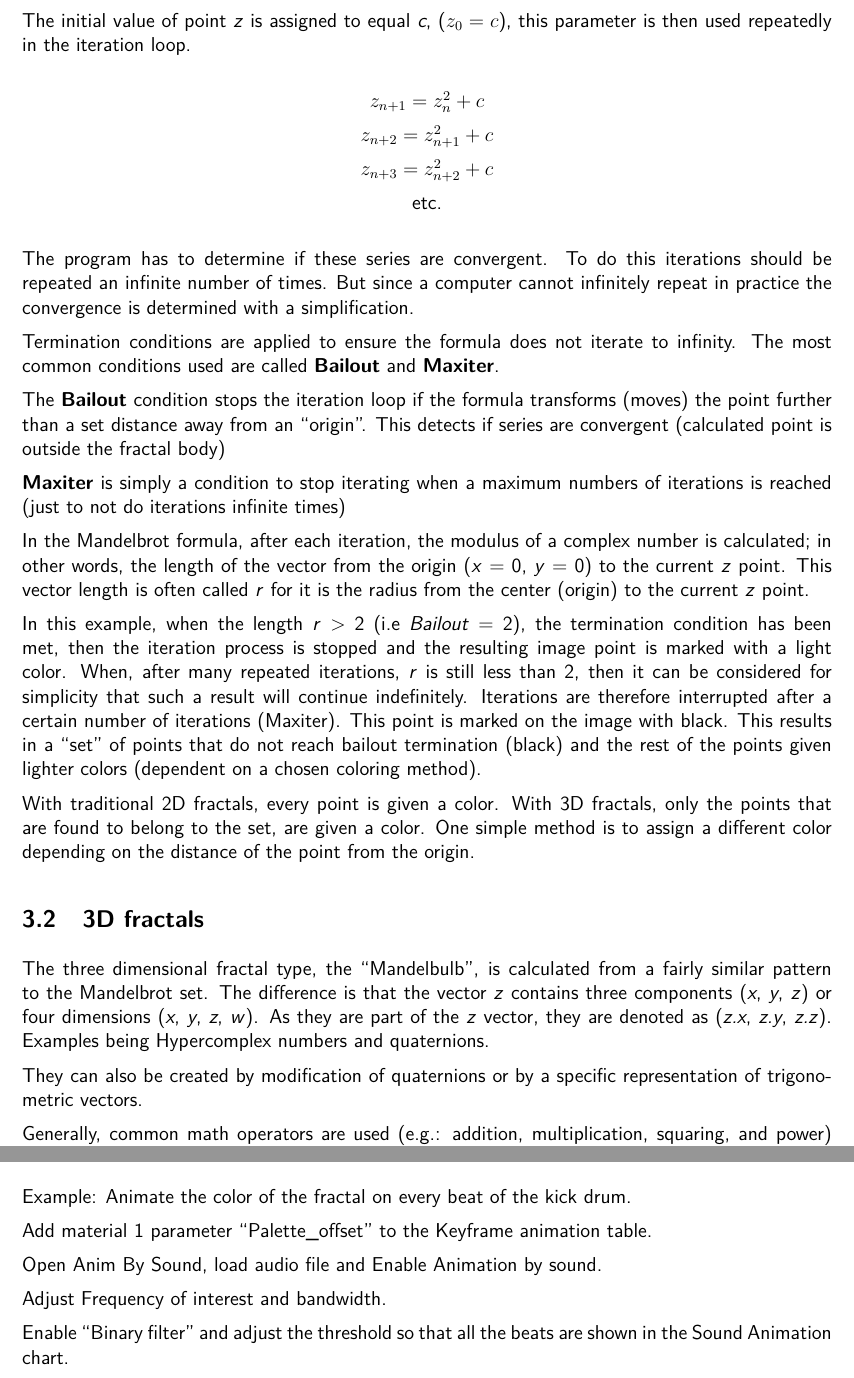
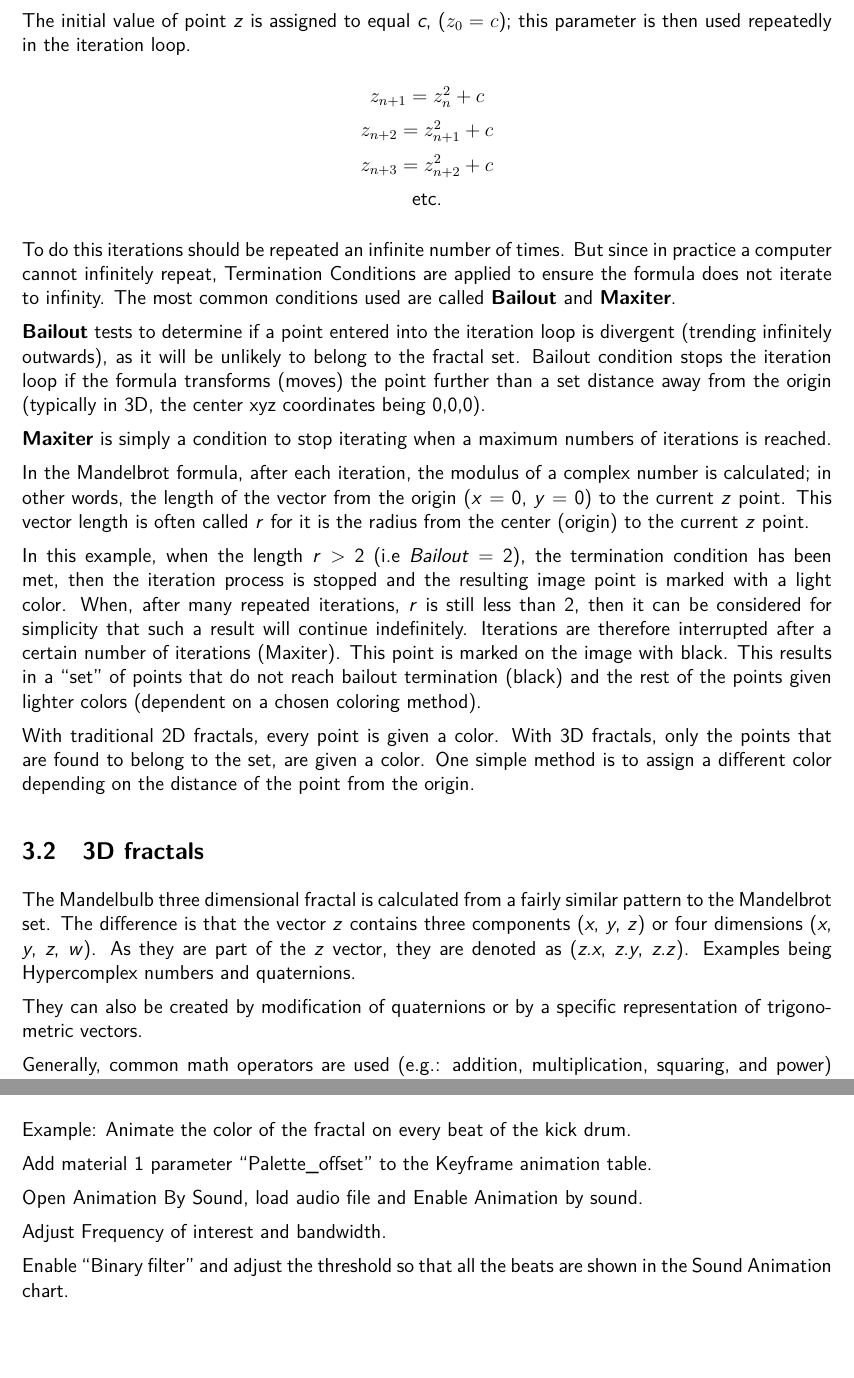
Before and after one commit to buddhi1980/mandelbulber_doc, a LaTeX document (handbook.tex, which reads mandelbulber2/manual/chapters/fractals.tex, mandelbulber2/sound/sound.tex): two parts of pages 17 and 113 of 125, joined at a grey line, cut so that both start at the same text, the shorter picture padded with empty space. Compiled offline with pdfLaTeX.

Commit message:
more doc edits

```diff
--- a/handbook.tex
+++ b/handbook.tex
@@ -10,7 +10,7 @@
 %%%%%%%%%%%%%%%%%%%%%%%%%%%%%%%%%%%%%%%%%
 
 \newcommand{\mTitle}{Mandelbulber}
-\newcommand{\mSubtitle}{End User Manual}
+\newcommand{\mSubtitle}{User Manual}
 \newcommand{\mVersionDocument}{2.32.0.0}
 \newcommand{\mDateDocument}{2020-October}
 \newcommand{\mAuthor}{
--- a/mandelbulber2/manual/chapters/fractals.tex
+++ b/mandelbulber2/manual/chapters/fractals.tex
@@ -40,7 +40,7 @@ Each original point (pixel position) is tested in the formula iteration loop, to
 determine if it belongs to the formula specific mathematical fractal set.
 
 The initial value of point \emph{z} is assigned to equal \emph{c}, ($ z_{0} = c
-$), this parameter is then used repeatedly in the iteration loop.
+$); this parameter is then used repeatedly in the iteration loop.
 
 \begin{center}
 	\(z_{n + 1} = z_{n}^{2} + c\)
@@ -52,21 +52,17 @@ $), this parameter is then used repeatedly in the iteration loop.
 	etc.
 \end{center}
 
-The program has to determine if these series are convergent. To do this
-iterations should be repeated an infinite number of times. But since a computer cannot
-infinitely repeat in practice the convergence is determined with a simplification.
-
-Termination conditions are applied to ensure the formula does not iterate to
+To do this iterations should be repeated an infinite number of times. But since in practice a computer cannot
+infinitely repeat, Termination Conditions are applied to ensure the formula does not iterate to
 infinity. The most common conditions used are called \textbf{Bailout} and
 \textbf{Maxiter}.
 
-\label{bailout-maxiter}The \textbf{Bailout}\index{termination condition!bailout} condition stops the iteration loop if the formula
-transforms (moves) the point further than a set distance away from an
-``origin''. This detects if series are convergent (calculated point is outside
-the fractal body)
+\label{bailout-maxiter}\textbf{Bailout}\index{termination condition!bailout} tests to determine if a point entered into the iteration loop is divergent (trending infinitely outwards), as it will be unlikely to belong to the fractal set. Bailout condition stops the iteration loop if the formula
+transforms (moves) the point further than a set distance away from the
+origin (typically in 3D, the center xyz coordinates being 0,0,0).
 
 \textbf{Maxiter}\index{termination condition!maxiter} is simply a condition to stop iterating when a maximum numbers
-of iterations is reached (just to not do iterations infinite times)
+of iterations is reached.
 
 In the Mandelbrot formula, after each iteration, the modulus of a complex number
 is calculated; in other words, the length of the vector from the origin
@@ -90,7 +86,7 @@ One simple method is to assign a different color depending on the distance of th
 
 \subsection{3D fractals}\label{d-fractals}
 
-The three dimensional fractal type, the ``Mandelbulb'',\index{Mandelbulb} is calculated from a
+The Mandelbulb\index{Mandelbulb} three dimensional fractal is calculated from a
 fairly similar pattern to the Mandelbrot set. The difference is that the vector
 \emph{z} contains three components (\emph{x}, \emph{y}, \emph{z}) or four
 dimensions (\emph{x}, \emph{y}, \emph{z}, \emph{w}). As they are part of the
--- a/mandelbulber2/sound/sound.tex
+++ b/mandelbulber2/sound/sound.tex
@@ -206,7 +206,7 @@ drum.
 Add material 1 parameter ``Palette\_offset'' to the Keyframe animation
 table.
 
-Open Anim By Sound, load audio file and Enable Animation by sound.
+Open Animation By Sound, load audio file and Enable Animation by sound.
 
 Adjust Frequency of interest and bandwidth.
 
```
Also changed, not shown: mandelbulber2/introduction/aboutHandbook.tex (+3 -3 lines), handbook.tex (2 more changed lines), mandelbulber2/manual/chapters/fractals.tex (6 more changed lines), mandelbulber2/sound/sound.tex (16 more changed lines).
